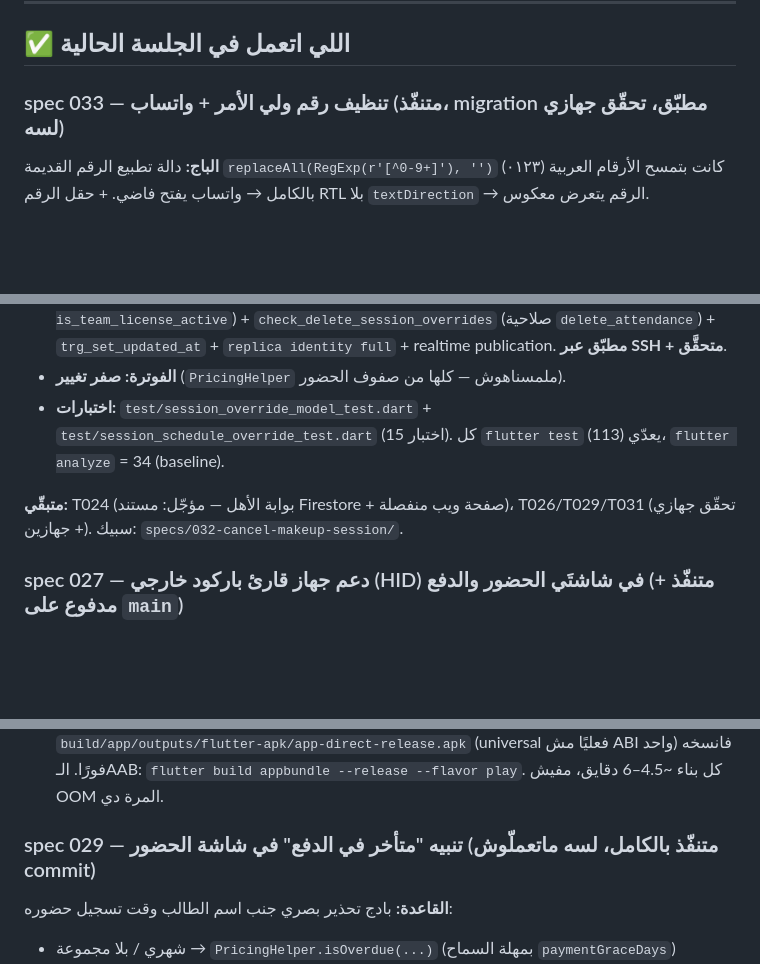
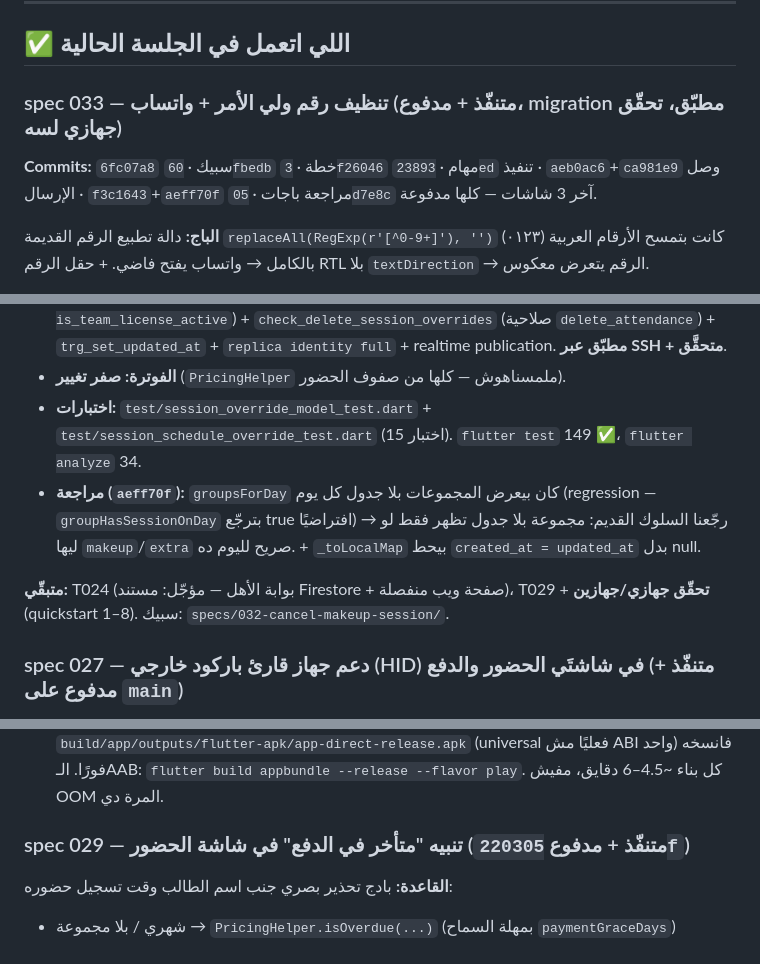
Before and after one commit to amertimraz/App-Active-Class, a Markdown page: HANDOFF.md, 3 parts joined by grey strips. GitHub-like rendering; blank space fills up the shorter version.

```diff
--- a/HANDOFF.md
+++ b/HANDOFF.md
@@ -7,7 +7,9 @@
 
 ## ✅ اللي اتعمل في الجلسة الحالية
 
-### spec 033 — تنظيف رقم ولي الأمر + واتساب (متنفّذ، migration مطبّق، **تحقّق جهازي لسه**)
+### spec 033 — تنظيف رقم ولي الأمر + واتساب (متنفّذ + **مدفوع**، migration مطبّق، **تحقّق جهازي لسه**)
+
+**Commits:** `6fc07a8` سبيك · `60fbedb` خطة · `3f26046` مهام · `23893ed` تنفيذ · `aeb0ac6`+`ca981e9` وصل الإرسال · `f3c1643`+`aeff70f` مراجعة باجات · `05d7e8c` آخر 3 شاشات — كلها مدفوعة.
 
 **الباج:** دالة تطبيع الرقم القديمة `replaceAll(RegExp(r'[^0-9+]'), '')` كانت بتمسح الأرقام العربية (٠١٢٣) بالكامل → واتساب يفتح فاضي. + حقل الرقم RTL بلا `textDirection` → الرقم يتعرض معكوس.
 
@@ -44,9 +48,10 @@
 - **`views/students/student_details_page.dart`**: `_SessionOverridesSection` (عرض فقط، فوق قائمة الشهور — مش بيتحسب في النِسبة).
 - **`supabase/migration_session_overrides.sql`** (جديد): جدول + RLS (`is_team_member AND is_team_license_active`) + `check_delete_session_overrides` (صلاحية `delete_attendance`) + `trg_set_updated_at` + `replica identity full` + realtime publication. **مطبّق عبر SSH + متحقَّق**.
 - **الفوترة: صفر تغيير** (`PricingHelper` ملمسناهوش — كلها من صفوف الحضور).
-- **اختبارات:** `test/session_override_model_test.dart` + `test/session_schedule_override_test.dart` (15 اختبار). كل `flutter test` (113) يعدّي، `flutter analyze` = 34 (baseline).
+- **اختبارات:** `test/session_override_model_test.dart` + `test/session_schedule_override_test.dart` (15 اختبار). `flutter test` 149 ✅، `flutter analyze` 34.
+- **مراجعة (`aeff70f`):** `groupsForDay` كان بيعرض المجموعات بلا جدول كل يوم (regression — `groupHasSessionOnDay` بترجّع true افتراضيًا) → رجّعنا السلوك القديم: مجموعة بلا جدول تظهر فقط لو ليها `makeup`/`extra` صريح لليوم ده. + `_toLocalMap` بيحط `created_at = updated_at` بدل null.
 
-**متبقّي:** T024 (بوابة الأهل — مؤجّل: مستند Firestore + صفحة ويب منفصلة)، T026/T029/T031 (تحقّق جهازي + جهازين). سبيك: `specs/032-cancel-makeup-session/`.
+**متبقّي:** T024 (بوابة الأهل — مؤجّل: مستند Firestore + صفحة ويب منفصلة)، T029 + **تحقّق جهازي/جهازين** (quickstart 1–8). سبيك: `specs/032-cancel-makeup-session/`.
 
 ### spec 027 — دعم جهاز قارئ باركود خارجي (HID) في شاشتَي الحضور والدفع (متنفّذ + مدفوع على `main`)
 
@@ -81,7 +86,7 @@
 - **release notes:** `scratchpad/release_notes_v1.2.50.md`.
 - **درس البناء تأكّد تاني:** `--split-per-abi` = OOM. الحل: `flutter build apk --release --flavor direct --target-platform android-arm64` (وبعده `android-arm`، `android-x64`) — بيكتب فوق `build/app/outputs/flutter-apk/app-direct-release.apk` (universal فعليًا مش ABI واحد) فانسخه فورًا. الـAAB: `flutter build appbundle --release --flavor play`. كل بناء ~4.5–6 دقايق، مفيش OOM المرة دي.
 
-### spec 029 — تنبيه "متأخر في الدفع" في شاشة الحضور (متنفّذ بالكامل، لسه ماتعملّوش commit)
+### spec 029 — تنبيه "متأخر في الدفع" في شاشة الحضور (متنفّذ + **مدفوع** `220305f`)
 
 **القاعدة:** بادج تحذير بصري جنب اسم الطالب وقت تسجيل حضوره:
 - شهري / بلا مجموعة → `PricingHelper.isOverdue(...)` (بمهلة السماح `paymentGraceDays`)
```
Also changed, not shown: other parts of HANDOFF.md (+22 -20 lines).
